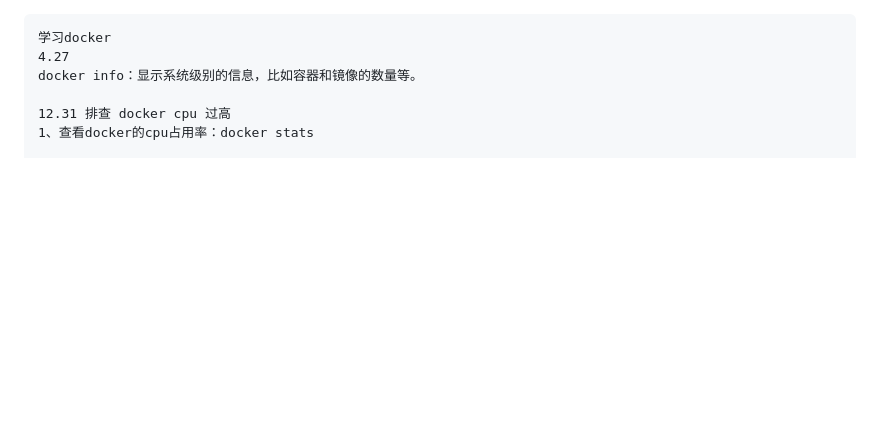
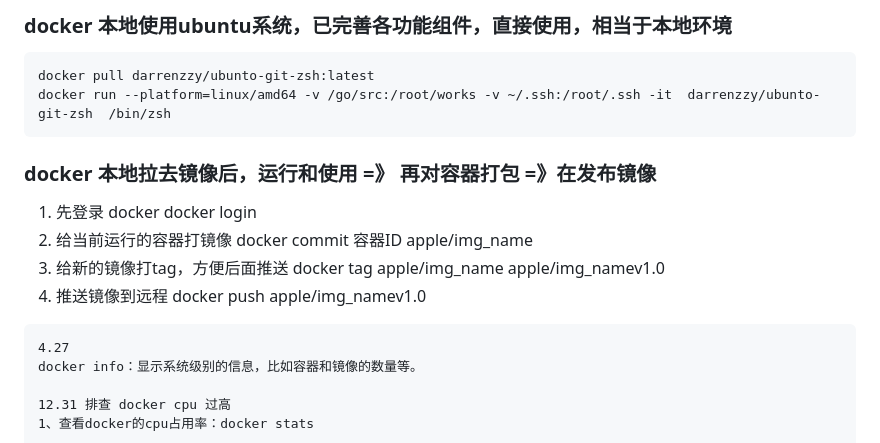
Before and after one commit to Darrenzzy/pro-guide, a Markdown page: Docker/docker.md, the part around the change. Drawn GitHub-style; blank space fills up the shorter version.

Commit message:
feat: docker doc

````diff
--- a/Docker/docker学习.md
+++ b/Docker/docker.md
@@ -1,5 +1,21 @@
+
+### docker 本地使用ubuntu系统，已完善各功能组件，直接使用，相当于本地环境
+	docker pull darrenzzy/ubunto-git-zsh:latest
+	docker run --platform=linux/amd64 -v /go/src:/root/works -v ~/.ssh:/root/.ssh -it  darrenzzy/ubunto-git-zsh  /bin/zsh
+
+### docker 本地拉去镜像后，运行和使用 =》 再对容器打包 =》在发布镜像
+
+1. 先登录
+	docker docker login
+2. 给当前运行的容器打镜像
+	docker commit 容器ID  apple/img_name
+3. 给新的镜像打tag，方便后面推送
+	docker tag apple/img_name apple/img_namev1.0
+4. 推送镜像到远程
+	docker push apple/img_namev1.0
+
+
 ```
-学习docker
 4.27
 docker info：显示系统级别的信息，比如容器和镜像的数量等。
 
````
